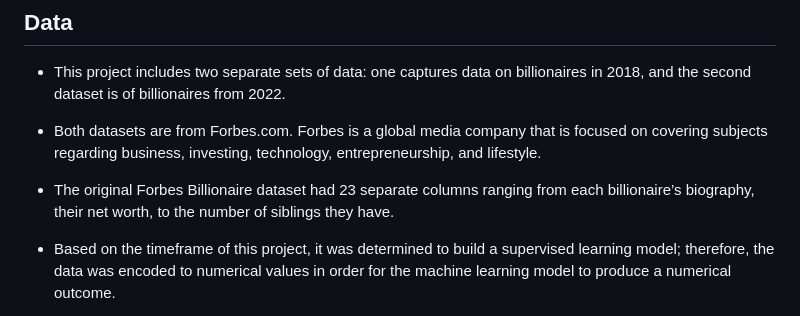
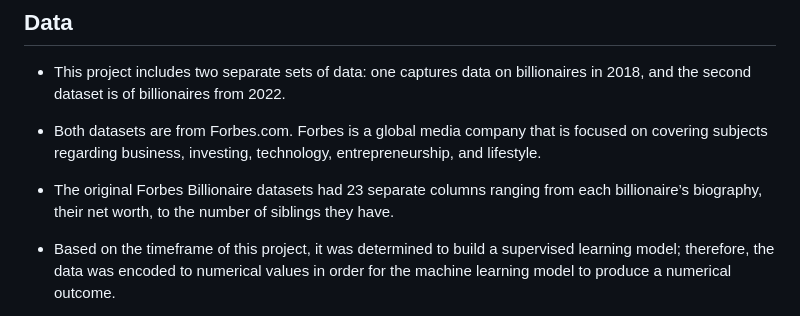
Before and after one commit to SEngel23/Billionaire_Analysis, a Markdown page: README.md, the part around the change. Drawn GitHub-style.

```diff
--- a/README.md
+++ b/README.md
@@ -57,7 +57,7 @@ These questions will be answered in our future analysis.
 
 - Both datasets are from Forbes.com. Forbes is a global media company that is focused on covering subjects regarding business, investing, technology, entrepreneurship, and lifestyle.
 
-- The original Forbes Billionaire dataset had 23 separate columns ranging from each billionaire’s biography, their net worth, to the number of siblings they have.
+- The original Forbes Billionaire datasets had 23 separate columns ranging from each billionaire’s biography, their net worth, to the number of siblings they have.
 
 - Based on the timeframe of this project, it was determined to build a supervised learning model; therefore, the data was encoded to numerical values in order for the machine learning model to produce a numerical outcome.
 
```
